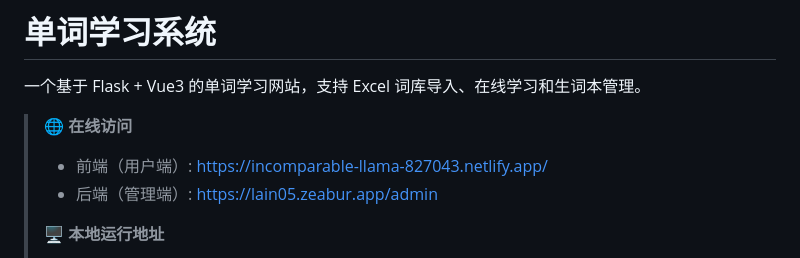
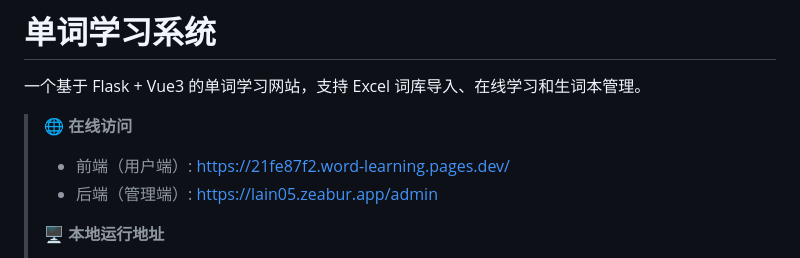
Before and after one commit to Haocheng125/Word-learning, a Markdown page: README.md, the part around the change. GitHub-like rendering.

Commit message:
docs: 更新前端访问网址为Cloudflare Pages部署地址

```diff
--- a/README.md
+++ b/README.md
@@ -3,7 +3,7 @@
 一个基于 Flask + Vue3 的单词学习网站，支持 Excel 词库导入、在线学习和生词本管理。
 
 > 🌐 **在线访问**
-> - 前端（用户端）: https://incomparable-llama-827043.netlify.app/
+> - 前端（用户端）: https://21fe87f2.word-learning.pages.dev/
 > - 后端（管理端）: https://lain05.zeabur.app/admin
 >
 > 🖥️ **本地运行地址**
```
